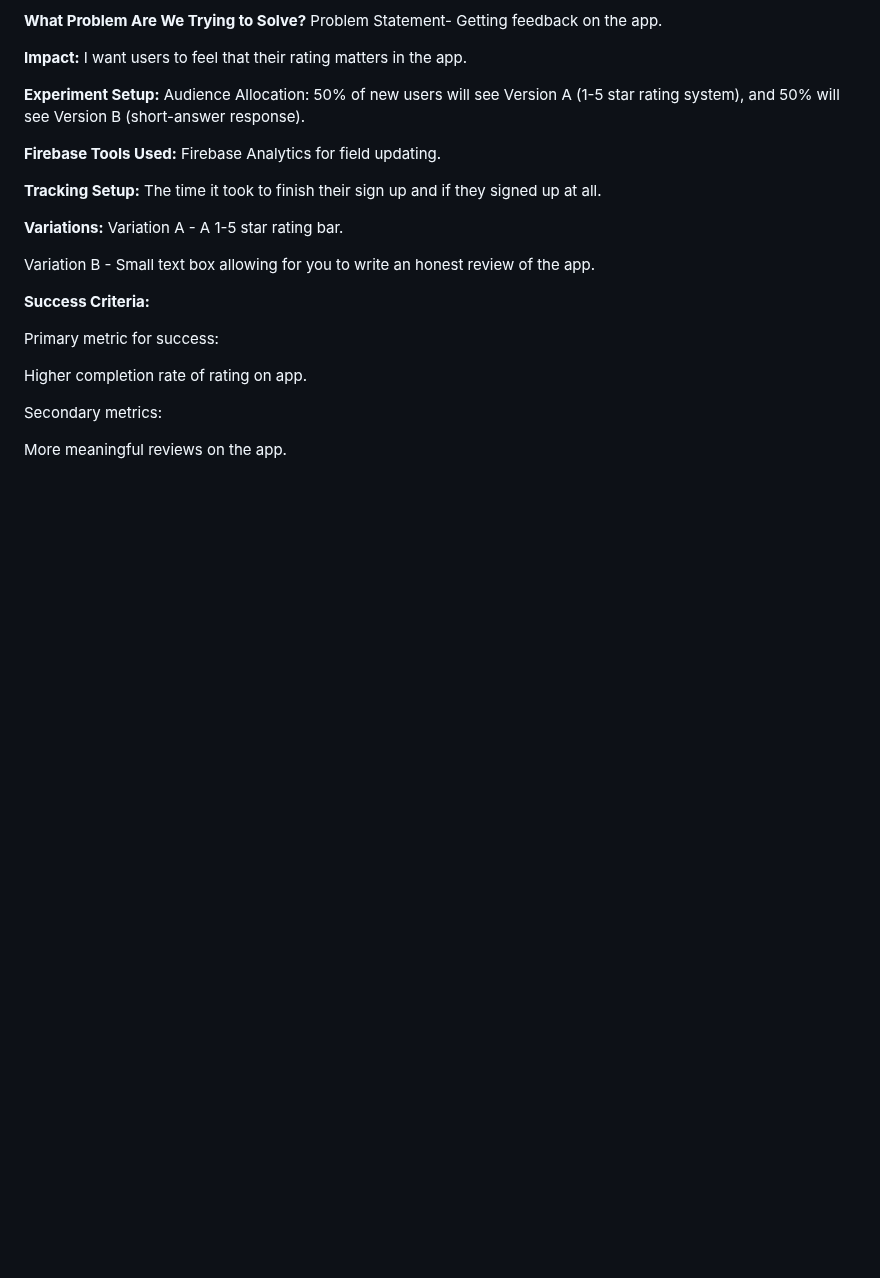
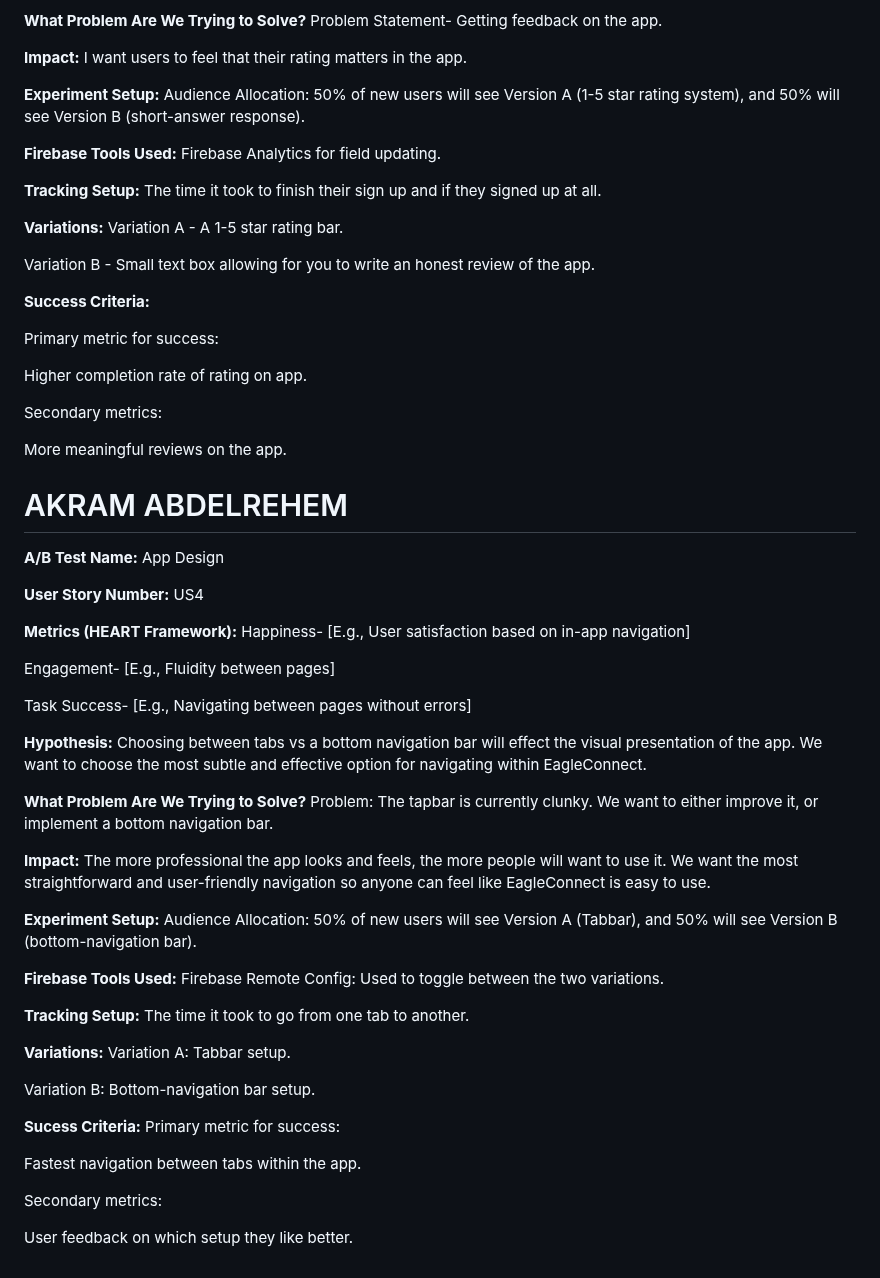
Before and after one commit to AkramAbdelrehem/EagleConnect, a Markdown page: Docs/ABTEST.md, the part around the change. Rendered like a GitHub page; blank space fills up the shorter version.

Commit message:
Update ABTEST.md
added to ABTEST

```diff
--- a/Docs/ABTEST.md
+++ b/Docs/ABTEST.md
@@ -150,3 +150,49 @@ Higher completion rate of rating on app.
 Secondary metrics:
 
 More meaningful reviews on the app.
+
+# AKRAM ABDELREHEM
+
+**A/B Test Name:**
+App Design
+
+**User Story Number:**
+US4
+
+**Metrics (HEART Framework):**
+Happiness- [E.g., User satisfaction based on in-app navigation]
+
+Engagement- [E.g., Fluidity between pages]
+
+Task Success- [E.g., Navigating between pages without errors]
+
+**Hypothesis:**
+Choosing between tabs vs a bottom navigation bar will effect the visual presentation of the app. We want to choose the most subtle and effective option for navigating within EagleConnect.
+
+**What Problem Are We Trying to Solve?**
+Problem: The tapbar is currently clunky. We want to either improve it, or implement a bottom navigation bar.
+
+**Impact:**
+The more professional the app looks and feels, the more people will want to use it. We want the most straightforward and user-friendly navigation so anyone can feel like EagleConnect is easy to use.
+
+**Experiment Setup:**
+Audience Allocation: 50% of new users will see Version A (Tabbar), and 50% will see Version B (bottom-navigation bar).
+
+**Firebase Tools Used:**
+Firebase Remote Config: Used to toggle between the two variations.
+
+**Tracking Setup:** The time it took to go from one tab to another.
+
+**Variations:**
+Variation A: Tabbar setup.
+
+Variation B: Bottom-navigation bar setup.
+
+**Sucess Criteria:**
+Primary metric for success:
+
+Fastest navigation between tabs within the app.
+
+Secondary metrics:
+
+User feedback on which setup they like better.
```
